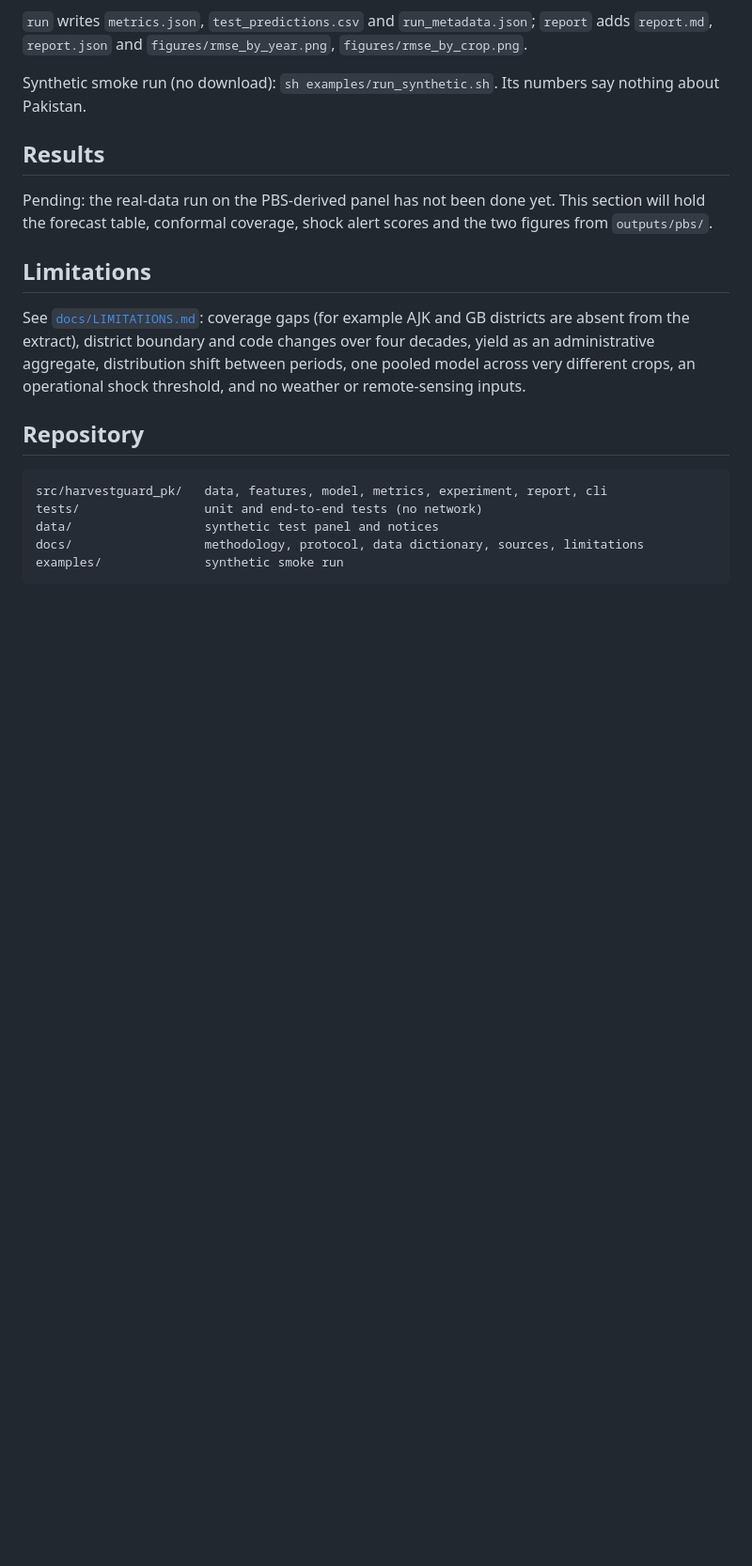
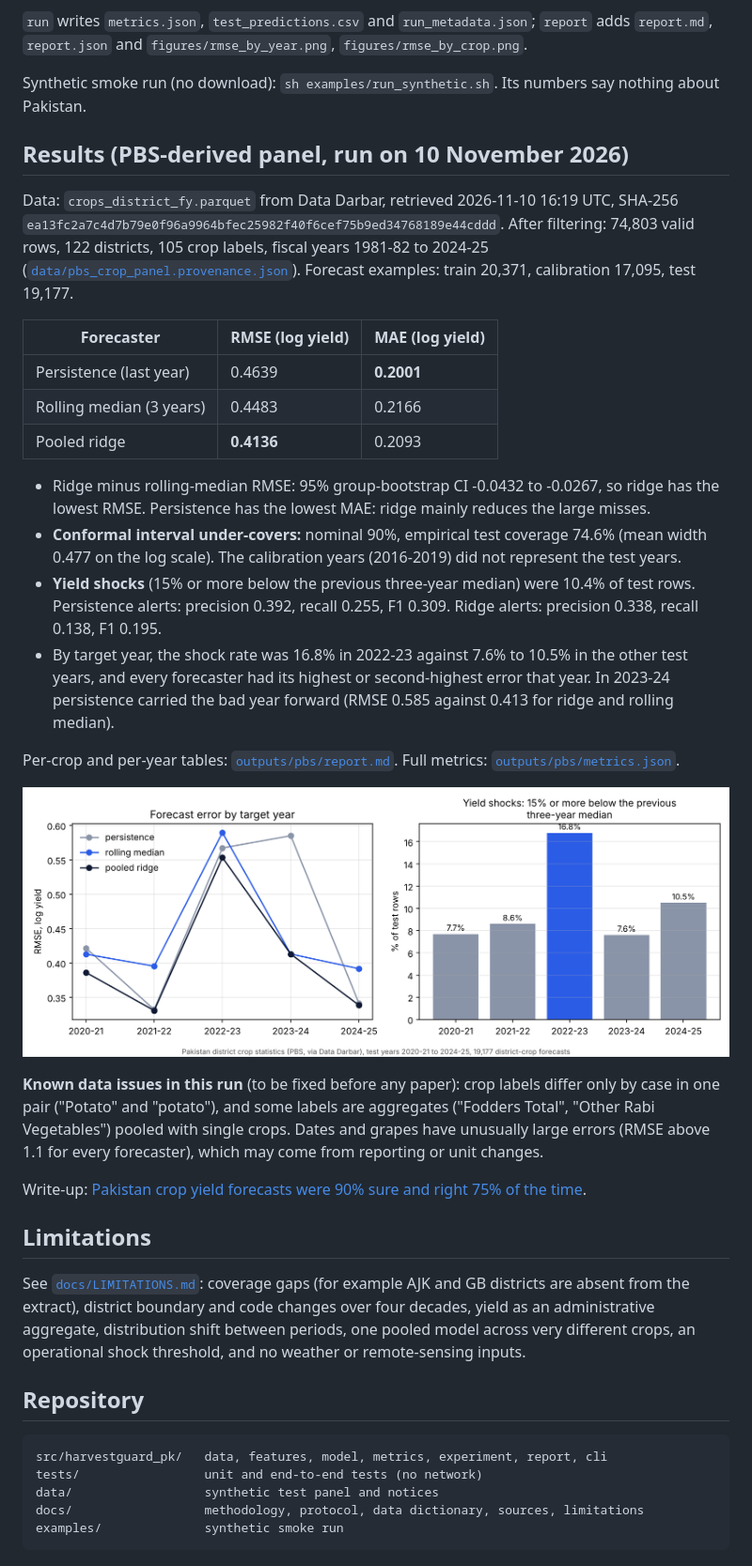
Before and after one commit to MHKhan50/harvestguard-pk, a Markdown page: README.md, the part around the change. Shown at 94% size. Drawn GitHub-style; pictures changed too: docs/figures/error_and_shocks_by_year.png (added); blank space fills up the shorter version.

Commit message:
Add results from the PBS district crop panel run

```diff
--- a/README.md
+++ b/README.md
@@ -52,9 +52,28 @@ python -m harvestguard_pk.cli report --run-dir outputs/pbs
 
 Synthetic smoke run (no download): `sh examples/run_synthetic.sh`. Its numbers say nothing about Pakistan.
 
-## Results
+## Results (PBS-derived panel, run on 10 November 2026)
 
-Pending: the real-data run on the PBS-derived panel has not been done yet. This section will hold the forecast table, conformal coverage, shock alert scores and the two figures from `outputs/pbs/`.
+Data: `crops_district_fy.parquet` from Data Darbar, retrieved 2026-11-10 16:19 UTC, SHA-256 `ea13fc2a7c4d7b79e0f96a9964bfec25982f40f6cef75b9ed34768189e44cddd`. After filtering: 74,803 valid rows, 122 districts, 105 crop labels, fiscal years 1981-82 to 2024-25 ([`data/pbs_crop_panel.provenance.json`](data/pbs_crop_panel.provenance.json)). Forecast examples: train 20,371, calibration 17,095, test 19,177.
+
+| Forecaster | RMSE (log yield) | MAE (log yield) |
+|---|---|---|
+| Persistence (last year) | 0.4639 | **0.2001** |
+| Rolling median (3 years) | 0.4483 | 0.2166 |
+| Pooled ridge | **0.4136** | 0.2093 |
+
+- Ridge minus rolling-median RMSE: 95% group-bootstrap CI -0.0432 to -0.0267, so ridge has the lowest RMSE. Persistence has the lowest MAE: ridge mainly reduces the large misses.
+- **Conformal interval under-covers:** nominal 90%, empirical test coverage 74.6% (mean width 0.477 on the log scale). The calibration years (2016-2019) did not represent the test years.
+- **Yield shocks** (15% or more below the previous three-year median) were 10.4% of test rows. Persistence alerts: precision 0.392, recall 0.255, F1 0.309. Ridge alerts: precision 0.338, recall 0.138, F1 0.195.
+- By target year, the shock rate was 16.8% in 2022-23 against 7.6% to 10.5% in the other test years, and every forecaster had its highest or second-highest error that year. In 2023-24 persistence carried the bad year forward (RMSE 0.585 against 0.413 for ridge and rolling median).
+
+Per-crop and per-year tables: [`outputs/pbs/report.md`](outputs/pbs/report.md). Full metrics: [`outputs/pbs/metrics.json`](outputs/pbs/metrics.json).
+
+![Forecast error and yield-shock rate by target year](docs/figures/error_and_shocks_by_year.png)
+
+**Known data issues in this run** (to be fixed before any paper): crop labels differ only by case in one pair ("Potato" and "potato"), and some labels are aggregates ("Fodders Total", "Other Rabi Vegetables") pooled with single crops. Dates and grapes have unusually large errors (RMSE above 1.1 for every forecaster), which may come from reporting or unit changes.
+
+Write-up: [Pakistan crop yield forecasts were 90% sure and right 75% of the time](https://masmatixinnovations.co.uk/insights/pakistan-crop-yield-forecast-intervals.html).
 
 ## Limitations
 
```
Also changed, not shown: outputs/pbs/report.md (added, +112 -0 lines), 6 other files.
